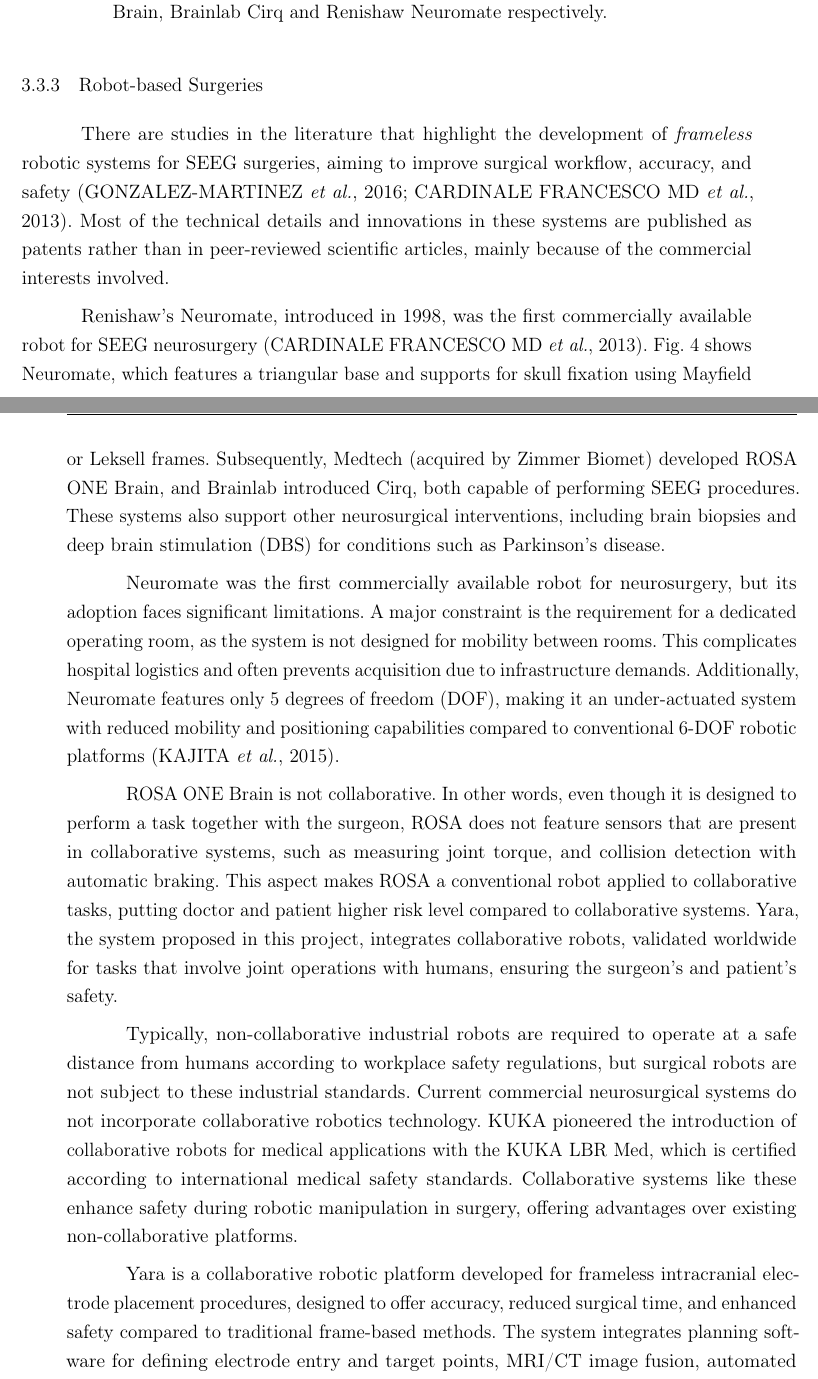
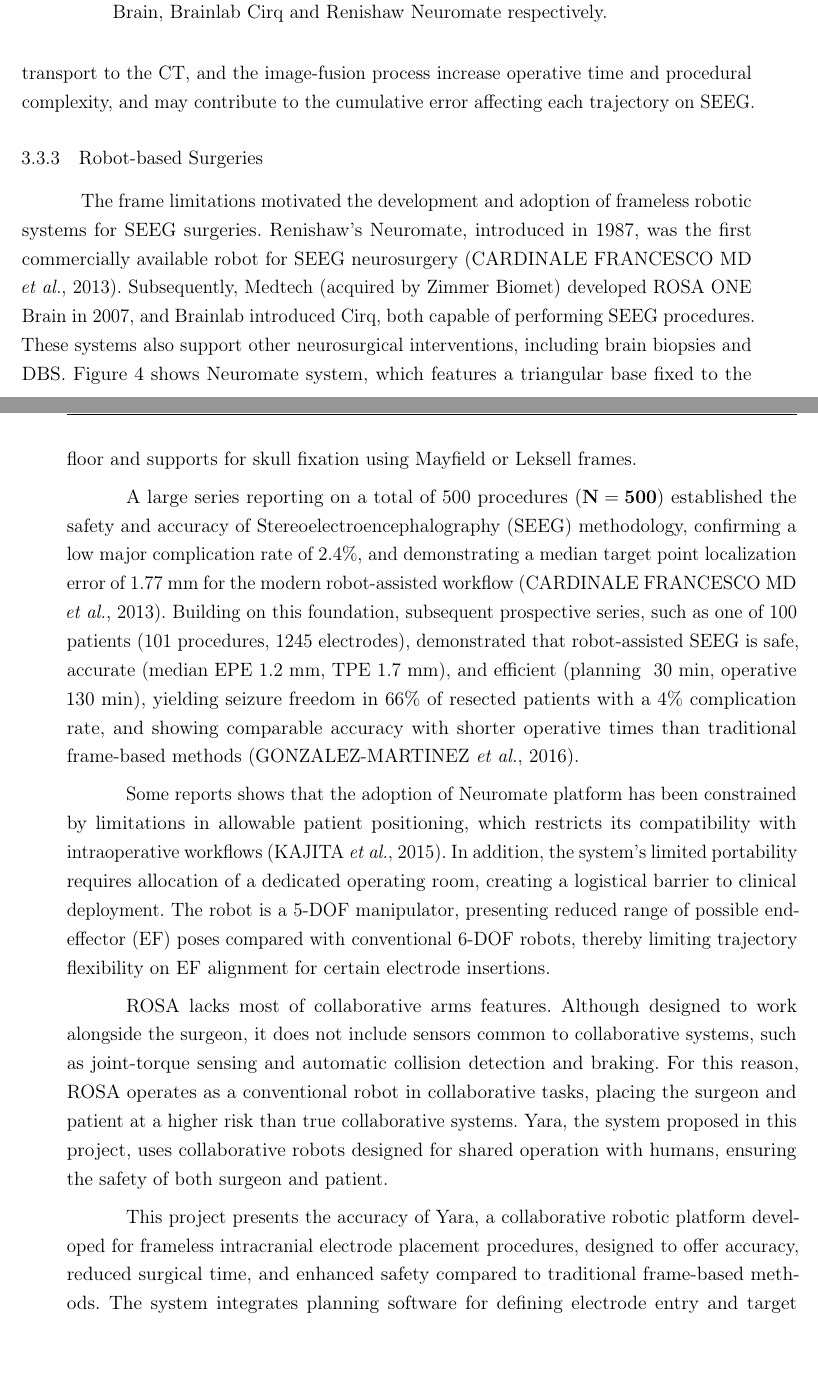
Before and after one commit to guisoares9/yara-accuracy-final-project, a LaTeX thesis (USPSC-TCC-modelo-EESC.tex, which reads USPSC-TA-Textual/USPSC-Cap1-Introducao.tex): two parts of pages 30 and 31 of 53, joined at a grey line, cut so that both start at the same text. Compiled offline with pdfLaTeX; a LaTeX package or settings file that is missing is left out.

Commit message:
final version

```diff
--- a/USPSC-TA-Textual/USPSC-Cap1-Introducao.tex
+++ b/USPSC-TA-Textual/USPSC-Cap1-Introducao.tex
@@ -196,7 +196,9 @@
 
 Another significant source of error arises from the fusion of intraoperative CT images acquired with the stereotactic device and preoperative MRI images. Image fusion involves the precise alignment of two volumetric datasets - typically, the CT and MRI scans - so that both accurately represent the same anatomical structures. This process is necessary because the spatial orientation and coordinate systems of the CT and MRI volumes differ in space due to variations in patient positioning and scanner-specific parameters. Imperfect alignment during fusion can introduce discrepancies in the localization of entry and target points, thereby contributing to the overall error in electrode placement.
 
-The alignment of the preoperative MRI with the intraoperative CT, in the case of SEEG surgery, allows the planning performed on the MRI to be accurately transferred to the CT acquired with the  stereotactic apparatus. In this way, the result of the fusion is the planning of the surgery, containing entry and target points in the same reference as the apparatus images, thus allowing the calculation of the coordinates necessary to align the ruler or  stereotactic arc in each trajectory. Even in the most ideal case, this process is not perfect and will contribute to the final error of each trajectory. In summary, the steps of fixing the device, transporting the patient to the CT scanner, and performing image fusion are significant sources of both surgical errors and increased operative time in procedures based on stereotactic devices.
+The alignment of the preoperative MRI with the intraoperative CT, in the case of SEEG surgery, allows the planning performed on the MRI to be accurately transferred to the CT acquired with the  stereotactic apparatus. In this way, the result of the fusion is the planning of the surgery, containing entry and target points in the same reference as the apparatus images, thus allowing the calculation of the coordinates necessary to align the ruler or  stereotactic arc in each trajectory. Even in the most ideal case, this process is not perfect and will contribute to the final error of each trajectory.
+
+In summary, the introduction of frame-based stereotactic techniques advanced numerous procedures and contributed to the development of novel surgical methods, establishing for many years as the gold standard. Nevertheless, the operational workflow required by frame-based systems presents several disadvantages. Frame fixation, patient transport to the CT, and the image-fusion process increase operative time and procedural complexity, and may contribute to the cumulative error affecting each trajectory on SEEG.
 
 \subsection{Robot-based Surgeries}
 
@@ -207,23 +209,24 @@
      \label{fig:robots}
 \end{figure}
 
-There are studies in the literature that highlight the development of \textit{frameless} robotic systems for SEEG surgeries, aiming to improve surgical workflow, accuracy, and safety \cite{gonzalez2016technique, cardinale2013stereoelectroencephalography}. Most of the technical details and innovations in these systems are published as patents rather than in peer-reviewed scientific articles, mainly because of the commercial interests involved.
+The frame limitations motivated the development and adoption of frameless robotic systems for SEEG surgeries. Renishaw's Neuromate, introduced in 1987, was the first commercially available robot for SEEG neurosurgery \cite{cardinale2013stereoelectroencephalography}. Subsequently, Medtech (acquired by Zimmer Biomet) developed ROSA ONE Brain in 2007, and Brainlab introduced Cirq, both capable of performing SEEG procedures. These systems also support other neurosurgical interventions, including brain biopsies and DBS. Figure \ref{fig:robots} shows Neuromate system, which features a triangular base fixed to the floor and supports for skull fixation using Mayfield or Leksell frames.
 
-Renishaw's Neuromate, introduced in 1998, was the first commercially available robot for SEEG neurosurgery \cite{cardinale2013stereoelectroencephalography}. Fig. \ref{fig:robots} shows Neuromate, which features a triangular base and supports for skull fixation using Mayfield or Leksell frames. Subsequently, Medtech (acquired by Zimmer Biomet) developed ROSA ONE Brain, and Brainlab introduced Cirq, both capable of performing SEEG procedures. These systems also support other neurosurgical interventions, including brain biopsies and deep brain stimulation (DBS) for conditions such as Parkinson's disease.
+A large series reporting on a total of 500 procedures ($\mathbf{N=500}$) established the safety and accuracy of Stereoelectroencephalography (SEEG) methodology, confirming a low major complication rate of 2.4\%, and demonstrating a median target point localization error of 1.77 mm for the modern robot-assisted workflow \cite{cardinale2013stereoelectroencephalography}. Building on this foundation, subsequent prospective series, such as one of 100 patients (101 procedures, 1245 electrodes), demonstrated that robot-assisted SEEG is safe, accurate (median EPE 1.2 mm, TPE 1.7 mm), and efficient (planning ~30 min, operative ~130 min), yielding seizure freedom in 66\% of resected patients with a 4\% complication rate, and showing comparable accuracy with shorter operative times than traditional frame-based methods \cite{gonzalez2016technique}.
+
 
 % neuromate
-Neuromate was the first commercially available robot for neurosurgery, but its adoption faces significant limitations. A major constraint is the requirement for a dedicated operating room, as the system is not designed for mobility between rooms. This complicates hospital logistics and often prevents acquisition due to infrastructure demands. Additionally, Neuromate features only 5 degrees of freedom (DOF), making it an under-actuated system with reduced mobility and positioning capabilities compared to conventional 6-DOF robotic platforms \cite{kajita2015installation}.
+Some reports shows that the adoption of Neuromate platform has been constrained by limitations in allowable patient positioning, which restricts its compatibility with intraoperative workflows \cite{kajita2015installation}. In addition, the system's limited portability requires allocation of a dedicated operating room, creating a logistical barrier to clinical deployment. The robot is a 5‑DOF manipulator, presenting reduced range of possible end-effector (EF) poses compared with conventional 6‑DOF robots, thereby limiting trajectory flexibility on EF alignment for certain electrode insertions.
 
 % cirq
 % The Cirq robotic system is used with a full neuronavigation system. A device with reflective spheres is fixed to the robot's flange. This device is viewed by an infrared stereo camera and the position of the tool is calculated. Its adjustment is done semi-automatically, where the surgeon approaches the robot to the desired position and the robot adjusts itself with an actuator fixed to its flange. The neuronavigator is used to operate this system, which has: a camera carriage; a screen carriage; and a robotic manipulator fixed to the operating table. Combined with other devices present in the operating room, these three devices bring difficulties in logistics and in organizing the space in the room compared to systems that have only one carriage.
 
-ROSA ONE Brain is not collaborative. In other words, even though it is designed to perform a task together with the surgeon, ROSA does not feature sensors that are present in collaborative systems, such as measuring joint torque, and collision detection with automatic braking. This aspect makes ROSA a conventional robot applied to collaborative tasks, putting doctor and patient higher risk level compared to collaborative systems. Yara, the system proposed in this project, integrates collaborative robots, validated worldwide for tasks that involve joint operations with humans, ensuring the surgeon's and patient's safety.
+ROSA lacks most of collaborative arms features. Although designed to work alongside the surgeon, it does not include sensors common to collaborative systems, such as joint-torque sensing and automatic collision detection and braking. For this reason, ROSA operates as a conventional robot in collaborative tasks, placing the surgeon and patient at a higher risk than true collaborative systems. Yara, the system proposed in this project, uses collaborative robots designed for shared operation with humans, ensuring the safety of both surgeon and patient.
 
-Typically, non-collaborative industrial robots are required to operate at a safe distance from humans according to workplace safety regulations, but surgical robots are not subject to these industrial standards. Current commercial neurosurgical systems do not incorporate collaborative robotics technology. KUKA pioneered the introduction of collaborative robots for medical applications with the KUKA LBR Med, which is certified according to international medical safety standards. Collaborative systems like these enhance safety during robotic manipulation in surgery, offering advantages over existing non-collaborative platforms.
+% Typically, non-collaborative industrial robots are required to operate at a safe distance from humans according to workplace safety regulations, but surgical robots are not subject to these industrial standards. Current commercial neurosurgical systems do not incorporate collaborative robotics technology. Collaborative systems enhance safety during robotic manipulation in surgery, offering advantages over existing non-collaborative platforms.
 
 % The Stealth AutoGuide by Medtronic \cite{medtronic} is a compact robotic system that attaches directly to the Mayfield head clamp, rather than functioning as a full robotic arm. It assists the surgeon by aligning the trajectory of each electrode during SEEG procedures. The system operates in conjunction with their neuronavigation platform, which is widely used for image-guided surgery. Neuronavigation systems typically employ either optical (stereo camera) or electromagnetic tracking to display instrument positions relative to the patient's anatomy, using preoperative CT or MRI data to guide access to specific brain targets. By integrating with these systems, the small robot arm improves the accuracy of electrode placement, providing precise guidance along planned trajectories.
 
 
-Yara is a collaborative robotic platform developed for frameless intracranial electrode placement procedures, designed to offer accuracy, reduced surgical time, and enhanced safety compared to traditional frame-based methods. The system integrates planning software for defining electrode entry and target points, MRI/CT image fusion, automated patient registration using depth cameras, and collision-free robotic positioning. In this work, we present a comprehensive evaluation of the accuracy of the Yara platform for SEEG electrode placement, based on phantom experiments that simulate clinical conditions.
+This project presents the accuracy of Yara, a collaborative robotic platform developed for frameless intracranial electrode placement procedures, designed to offer accuracy, reduced surgical time, and enhanced safety compared to traditional frame-based methods. The system integrates planning software for defining electrode entry and target points, MRI/CT image fusion, automated patient registration using depth cameras, and collision-free robotic positioning. In this work, we present a comprehensive evaluation of the accuracy of the Yara platform for SEEG electrode placement, based on phantom experiments that simulate clinical conditions.
 
 % %%%%%%%%%%%
```
Also changed, not shown: USPSC-TA-Textual/USPSC-Cap2-Desenvolvimento.tex (+1 -1 lines), USPSC-TA-Textual/USPSC-Cap3-Conclusao.tex (+7 -9 lines), USPSC-TCC-modelo-EESC.tex (+1 -1 lines), 1 other file.
